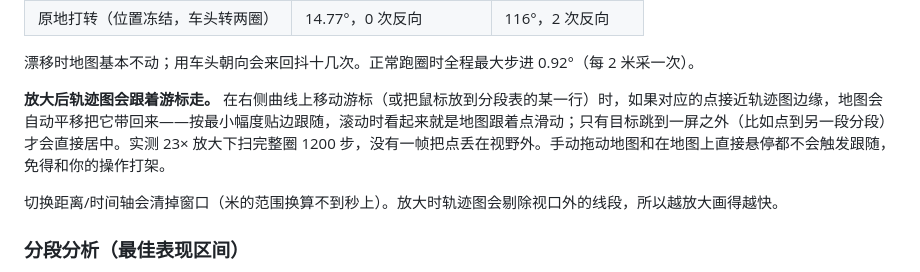
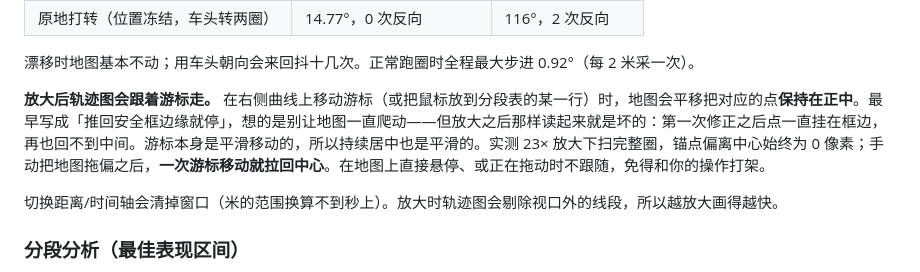
Before and after one commit to flintt/ghost-racer-telemetry, a Markdown page: README.md, the part around the change. Rendered like a GitHub page.

```diff
--- a/README.md
+++ b/README.md
@@ -123,7 +123,7 @@ go build -o ghost-racer-telemetry .   # Windows: GOOS=windows GOARCH=amd64 go bu
 
 漂移时地图基本不动；用车头朝向会来回抖十几次。正常跑圈时全程最大步进 0.92°（每 2 米采一次）。
 
-**放大后轨迹图会跟着游标走。** 在右侧曲线上移动游标（或把鼠标放到分段表的某一行）时，如果对应的点接近轨迹图边缘，地图会自动平移把它带回来——按最小幅度贴边跟随，滚动时看起来就是地图跟着点滑动；只有目标跳到一屏之外（比如点到另一段分段）才会直接居中。实测 23× 放大下扫完整圈 1200 步，没有一帧把点丢在视野外。手动拖动地图和在地图上直接悬停都不会触发跟随，免得和你的操作打架。
+**放大后轨迹图会跟着游标走。** 在右侧曲线上移动游标（或把鼠标放到分段表的某一行）时，地图会平移把对应的点**保持在正中**。最早写成「推回安全框边缘就停」，想的是别让地图一直爬动——但放大之后那样读起来就是坏的：第一次修正之后点一直挂在框边，再也回不到中间。游标本身是平滑移动的，所以持续居中也是平滑的。实测 23× 放大下扫完整圈，锚点偏离中心始终为 0 像素；手动把地图拖偏之后，**一次游标移动就拉回中心**。在地图上直接悬停、或正在拖动时不跟随，免得和你的操作打架。
 
 切换距离/时间轴会清掉窗口（米的范围换算不到秒上）。放大时轨迹图会剔除视口外的线段，所以越放大画得越快。
 
```
Also changed, not shown: README.en.md (+1 -1 lines).
